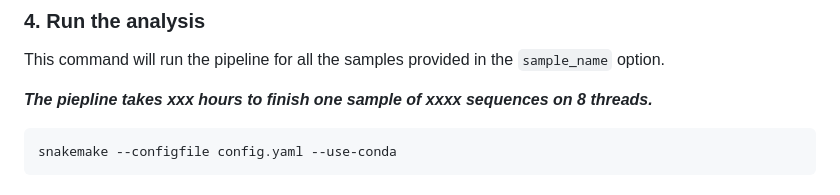
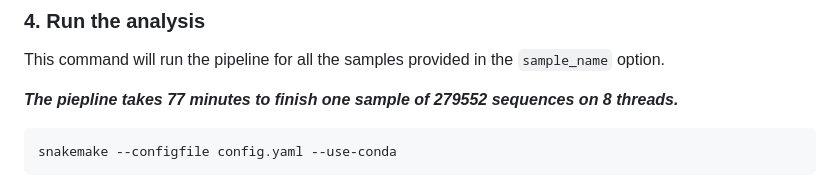
Before and after one commit to ibe-uw/BaNaNA, a Markdown page: README.md, the part around the change. Rendered like a GitHub page.

````diff
--- a/README.md
+++ b/README.md
@@ -145,7 +145,7 @@ snakemake --use-conda --conda-create-envs-only
 
 This command will run the pipeline for all the samples provided in the `sample_name` option.
 
-***The piepline takes xxx hours to finish one sample of xxxx sequences on 8 threads.***
+***The piepline takes 77 minutes to finish one sample of 279552 sequences on 8 threads.***
 
 ```
 snakemake --configfile config.yaml --use-conda
````
